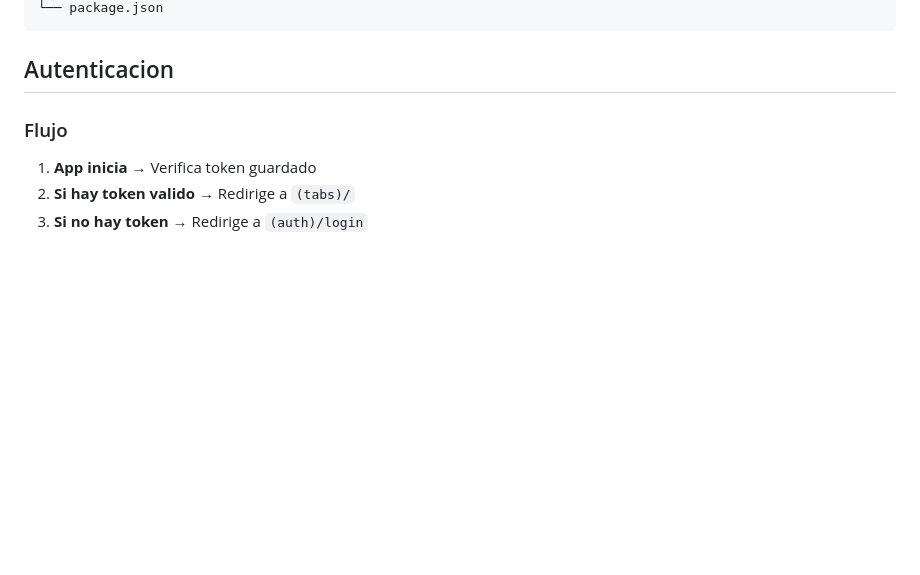
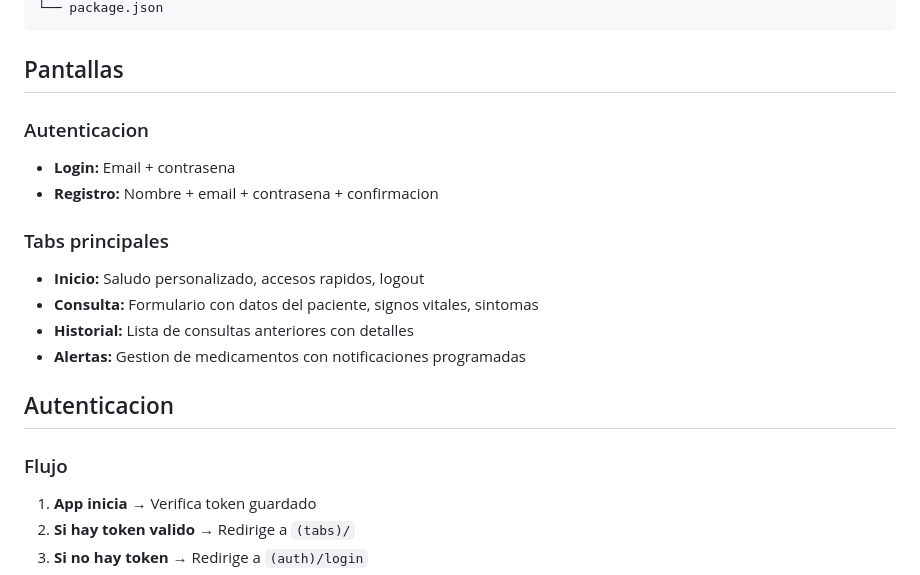
Before and after one commit to SENDEL8/MedAssist-App-Movil, a Markdown page: README.md, the part around one of its changes. GitHub-like rendering; blank space fills up the shorter version.

````diff
--- a/README.md
+++ b/README.md
@@ -81,5 +97,17 @@ mobile/
 └── package.json
 ```
+
+## Pantallas
+
+### Autenticacion
+- **Login:** Email + contrasena
+- **Registro:** Nombre + email + contrasena + confirmacion
+
+### Tabs principales
+- **Inicio:** Saludo personalizado, accesos rapidos, logout
+- **Consulta:** Formulario con datos del paciente, signos vitales, sintomas
+- **Historial:** Lista de consultas anteriores con detalles
+- **Alertas:** Gestion de medicamentos con notificaciones programadas
 
 ## Autenticacion
 
````
Also changed, not shown: other parts of README.md (+79 -27 lines).
